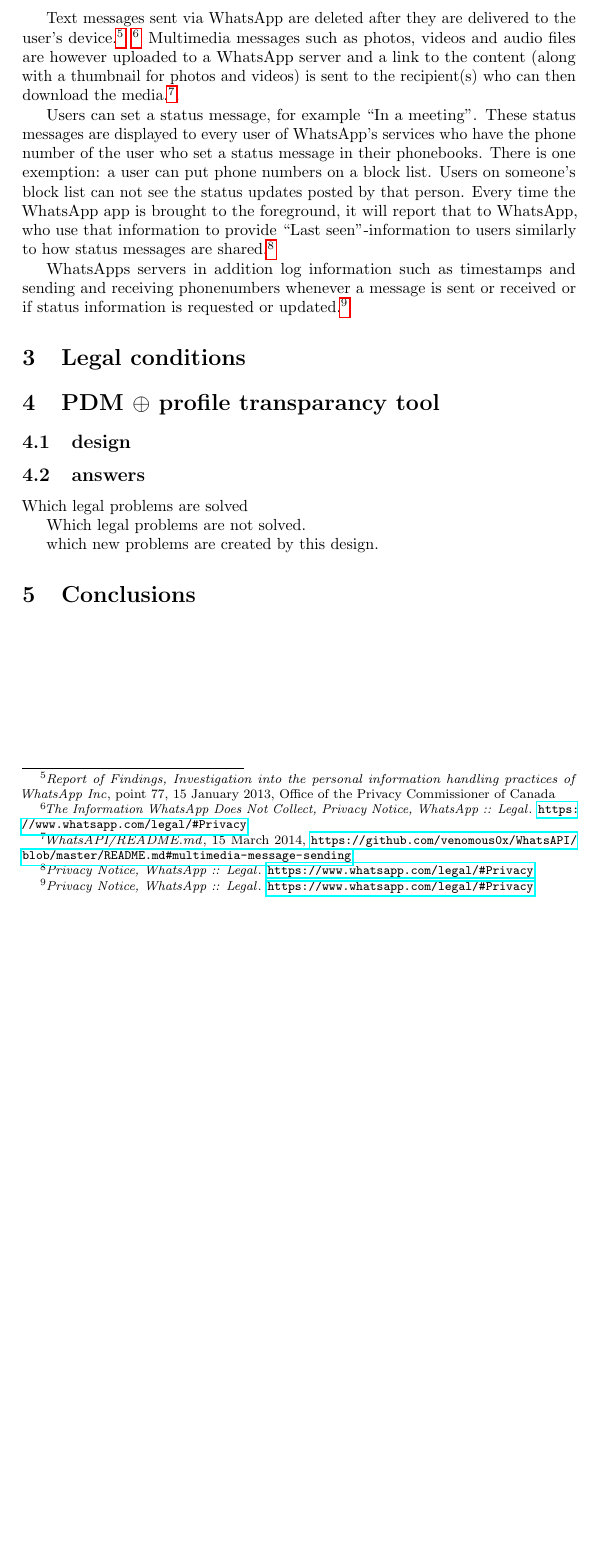
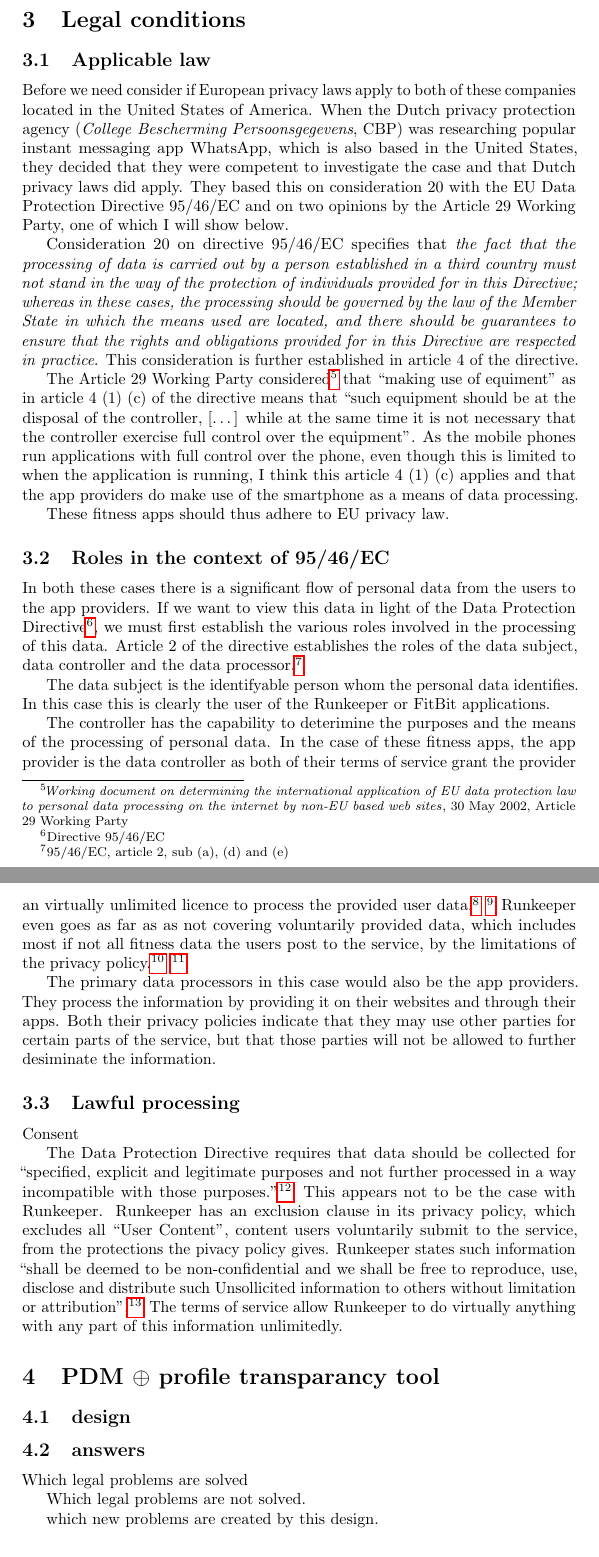
Before and after one commit to thomwiggers/lawincyberspace, a LaTeX problem sheet (assignment_3/assignment.tex): part of page 2 of 2 before the commit and two parts of pages 2 and 3 of 3 after it, the two joined at a grey line, cut at the place of the change, the shorter picture padded with empty space. Compiled offline with pdfLaTeX.

Commit message:
second go fitness

```diff
--- a/assignment_3/assignment.tex
+++ b/assignment_3/assignment.tex
@@ -3,7 +3,7 @@
 \usepackage{hyperref}
 \usepackage{microtype}
 
-\author{Thom Wiggers\\ \small BSc Informatica, RU \\ \small s4119444 \\ \small thom@thomwiggers.nl }
+\author{Thom Wiggers\\ \small Informatica, RU \\ \small s4119444 \\ \small thom@thomwiggers.nl }
 \title{Privacy By Design\\ {\large Law in Cyberspace, Assignment 3}}
 
 \begin{document}
@@ -24,10 +23,48 @@
-Text messages sent via WhatsApp are deleted after they are delivered to the user's device.\footnote{\emph{Report of Findings, Investigation into the personal information handling practices of WhatsApp Inc}, point 77, 15 January 2013, Office of the Privacy Commissioner of Canada} \footnote{\emph{The Information WhatsApp Does Not Collect, Privacy Notice, WhatsApp :: Legal}. \url{https://www.whatsapp.com/legal/\#Privacy}} Multimedia messages such as photos, videos and audio files are however uploaded to a WhatsApp server and a link to the content (along with a thumbnail for photos and videos) is sent to the recipient(s) who can then download the media.\footnote{\emph{WhatsAPI/README.md}, 15 March 2014, \url{https://github.com/venomous0x/WhatsAPI/blob/master/README.md\#multimedia-message-sending}}.
-
-Users can set a status message, for example ``In a meeting''. These status messages are displayed to every user of WhatsApp's services who have the phone number of the user who set a status message in their phonebooks. There is one exemption: a user can put phone numbers on a block list. Users on someone's block list can not see the status updates posted by that person. Every time the WhatsApp app is brought to the foreground, it will report that to WhatsApp, who use that information to provide ``Last seen''-information to users similarly to how status messages are shared.\footnote{\emph{Privacy Notice, WhatsApp :: Legal}. \url{https://www.whatsapp.com/legal/\#Privacy}}
-
-WhatsApps servers in addition log information such as timestamps and sending and receiving phonenumbers whenever a message is sent or received or if status information is requested or updated.\footnote{\emph{Privacy Notice, WhatsApp :: Legal}. \url{https://www.whatsapp.com/legal/\#Privacy}}
+Similarly, FitBit\footnote{\emph{Fitbit}. \url{https://fitbit.com}} sell a wristband and provide a companion app that allows users to track their steps, activity, heart rate, sleep cycle, location and eating habits.
+Fitbit allows users to export this information to other apps, including to Runkeeper.\footnote{\emph{Fitbit API}. \url{http://dev.fitbit.com}}
 
 \section{Legal conditions}
+
+\subsection{Applicable law}
+
+Before we need consider if European privacy laws apply to both of these companies located in the United States of America.
+When the Dutch privacy protection agency (\emph{College Bescherming Persoonsgegevens}, CBP) was researching popular instant messaging app WhatsApp, which is also based in the United States, they decided that they were competent to investigate the case and that Dutch privacy laws did apply.
+They based this on consideration 20 with the EU Data Protection Directive 95/46/EC and on two opinions by the Article 29 Working Party, one of which I will show below.
+
+Consideration 20 on directive 95/46/EC specifies that \emph{the fact that the processing of data is carried out by a person established in a third country must not stand in the way of the protection of individuals provided for in this Directive; whereas in these cases, the processing should be governed by the law of the Member State in which the means used are located, and there should be guarantees to ensure that the rights and obligations provided for in this Directive are respected in practice}.
+This consideration is further established in article 4 of the directive.
+
+The Article 29 Working Party considered\footnote{\emph{Working document on determining the international application of EU data protection law to personal data processing on the internet by non-EU based web sites}, 30 May 2002, Article 29 Working Party} that ``making use of equiment'' as in article 4 (1) (c) of the directive means that ``such equipment should be at the disposal of the controller, [\ldots] while at the same time it is not necessary that the controller exercise full control over the equipment''.
+As the mobile phones run applications with full control over the phone, even though this is limited to when the application is running, I think this article 4 (1) (c) applies and that the app providers do make use of the smartphone as a means of data processing.
+
+These fitness apps should thus adhere to EU privacy law.
+
+\subsection{Roles in the context of 95/46/EC}
+
+In both these cases there is a significant flow of personal data from the users to the app providers.
+If we want to view this data in light of the Data Protection Directive\footnote{Directive 95/46/EC}, we must first establish the various roles involved in the processing of this data.
+Article 2 of the directive establishes the roles of the data subject, data controller and the data processor.\footnote{95/46/EC, article 2, sub (a), (d) and (e)}
+
+The data subject is the identifyable person whom the personal data identifies.
+In this case this is clearly the user of the Runkeeper or FitBit applications.
+
+The controller has the capability to deterimine the purposes and the means of the processing of personal data.
+In the case of these fitness apps, the app provider is the data controller as both of their terms of service grant the provider an virtually unlimited licence to process the provided user data.\footnote{\emph{Fitbit Website Terms and Conditions}. \url{http://www.fitbit.com/uk/terms}} \footnote{\emph{Runkeeper Terms of Service}. \url{http://runkeeper.com/termsofservice}}
+Runkeeper even goes as far as as not covering voluntarily provided data, which includes most if not all fitness data the users post to the service, by the limitations of the privacy policy.\footnote{\emph{Runkeeper Privacy Policy}. \url{http://runkeeper.com/privacypolicy}} \footnote{After reading this, the author decided to terminate their Runkeeper account.}
+
+The primary data processors in this case would also be the app providers.
+They process the information by providing it on their websites and through their apps.
+Both their privacy policies indicate that they may use other parties for certain parts of the service, but that those parties will not be allowed to further desiminate the information.
+
+\subsection{Lawful processing}
+
+Consent
+
+The Data Protection Directive requires that data should be collected for ``specified, explicit and legitimate purposes and not further processed in a way incompatible with those purposes.''\footnote{95/46/EC article 4 (6) (b)}
+This appears not to be the case with Runkeeper.
+Runkeeper has an exclusion clause in its privacy policy, which excludes all ``User Content'', content users voluntarily submit to the service, from the protections the pivacy policy gives.
+Runkeeper states such information ``shall be deemed to be non-confidential and we shall be free to reproduce, use, disclose and distribute such Unsollicited information to others without limitation or attribution''.\footnote{\emph{Runkeeper Privacy Policy}. \url{http://runkeeper.com/privacypolicy}}
+The terms of service allow Runkeeper to do virtually anything with any part of this information unlimitedly.
 
 
 
```
Also changed, not shown: assignment_3/assignment.tex (13 more changed lines).
